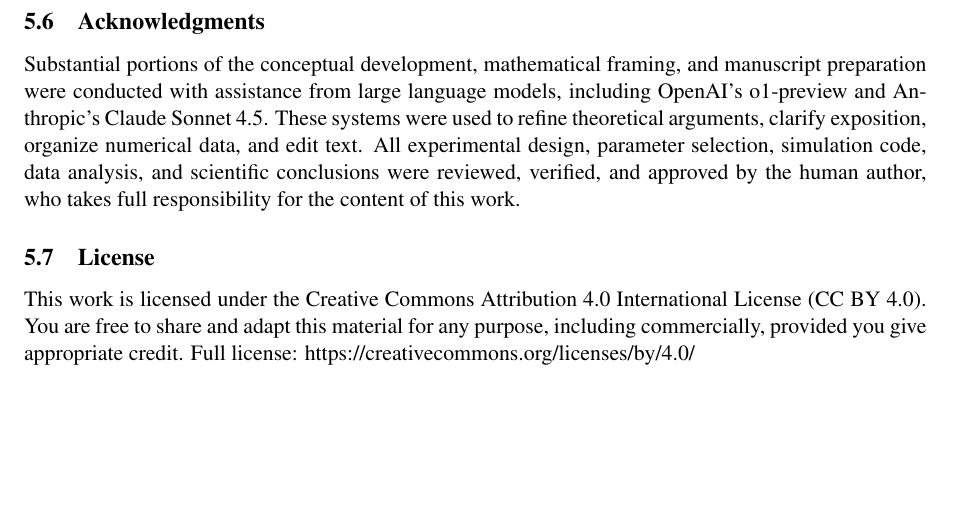
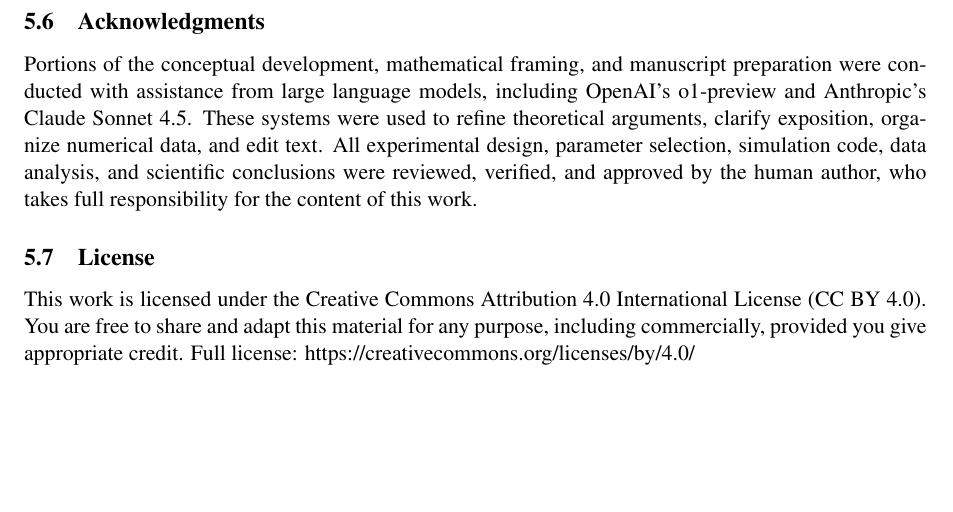
Before and after one commit to AkavartaStudio/RUT-CHSH-Landscape, a LaTeX paper (paper/PAPER1_COMPLETE_DRAFT.tex): part of page 28 of 43, cut so that both start at the same text. Compiled offline with pdfLaTeX.

Commit message:
Simplify Acknowledgments: remove 'Substantial'

```diff
--- a/paper/PAPER1_COMPLETE_DRAFT.tex
+++ b/paper/PAPER1_COMPLETE_DRAFT.tex
@@ -1093,7 +1093,7 @@ All code is MIT-licensed; all data are CC-BY-4.0.
 
 \subsection{Acknowledgments}
 
-Substantial portions of the conceptual development, mathematical framing, and manuscript preparation were conducted with assistance from large language models, including OpenAI's o1-preview and Anthropic's Claude Sonnet 4.5. These systems were used to refine theoretical arguments, clarify exposition, organize numerical data, and edit text. All experimental design, parameter selection, simulation code, data analysis, and scientific conclusions were reviewed, verified, and approved by the human author, who takes full responsibility for the content of this work.
+Portions of the conceptual development, mathematical framing, and manuscript preparation were conducted with assistance from large language models, including OpenAI's o1-preview and Anthropic's Claude Sonnet 4.5. These systems were used to refine theoretical arguments, clarify exposition, organize numerical data, and edit text. All experimental design, parameter selection, simulation code, data analysis, and scientific conclusions were reviewed, verified, and approved by the human author, who takes full responsibility for the content of this work.
 
 \subsection{License}
 
```
